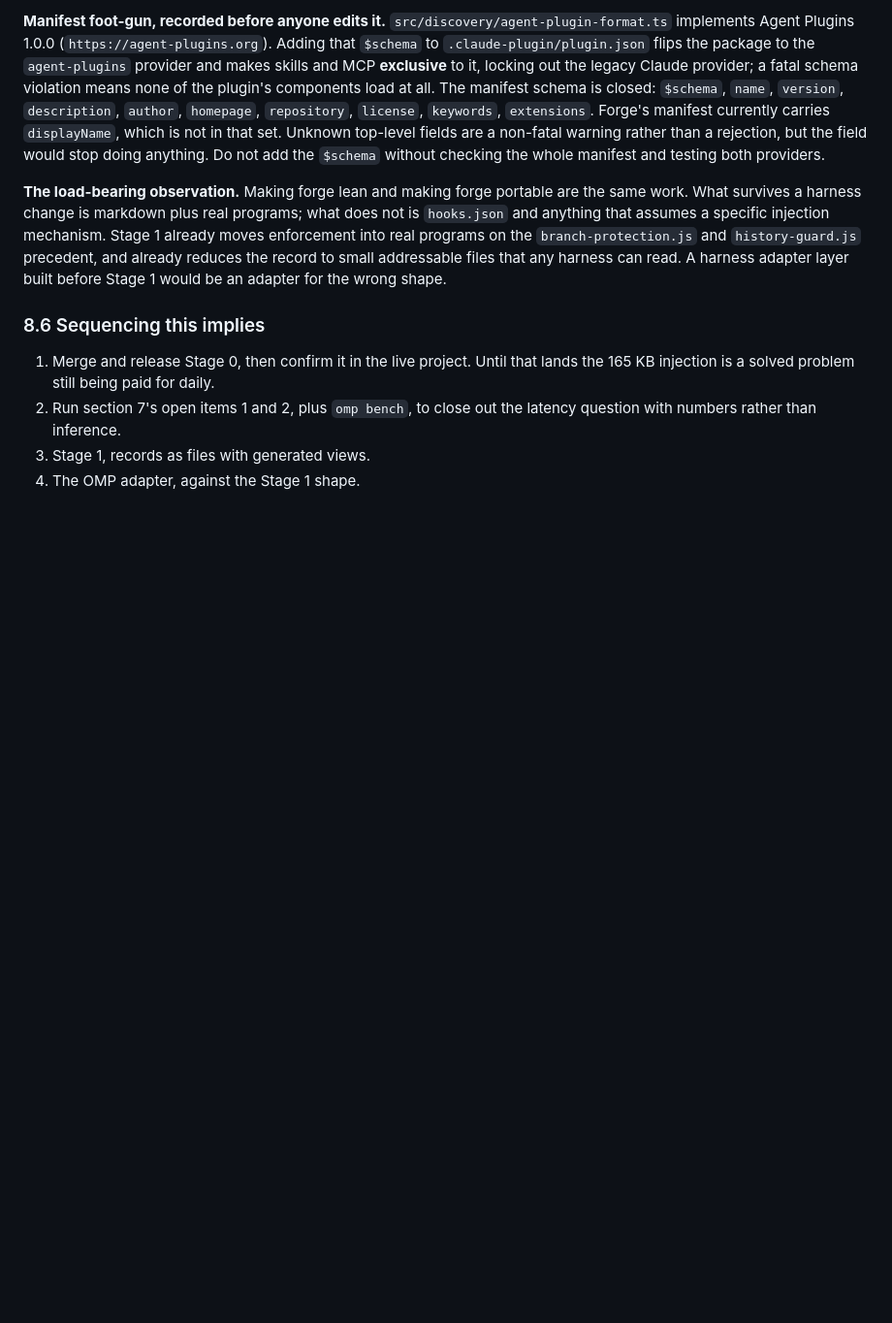
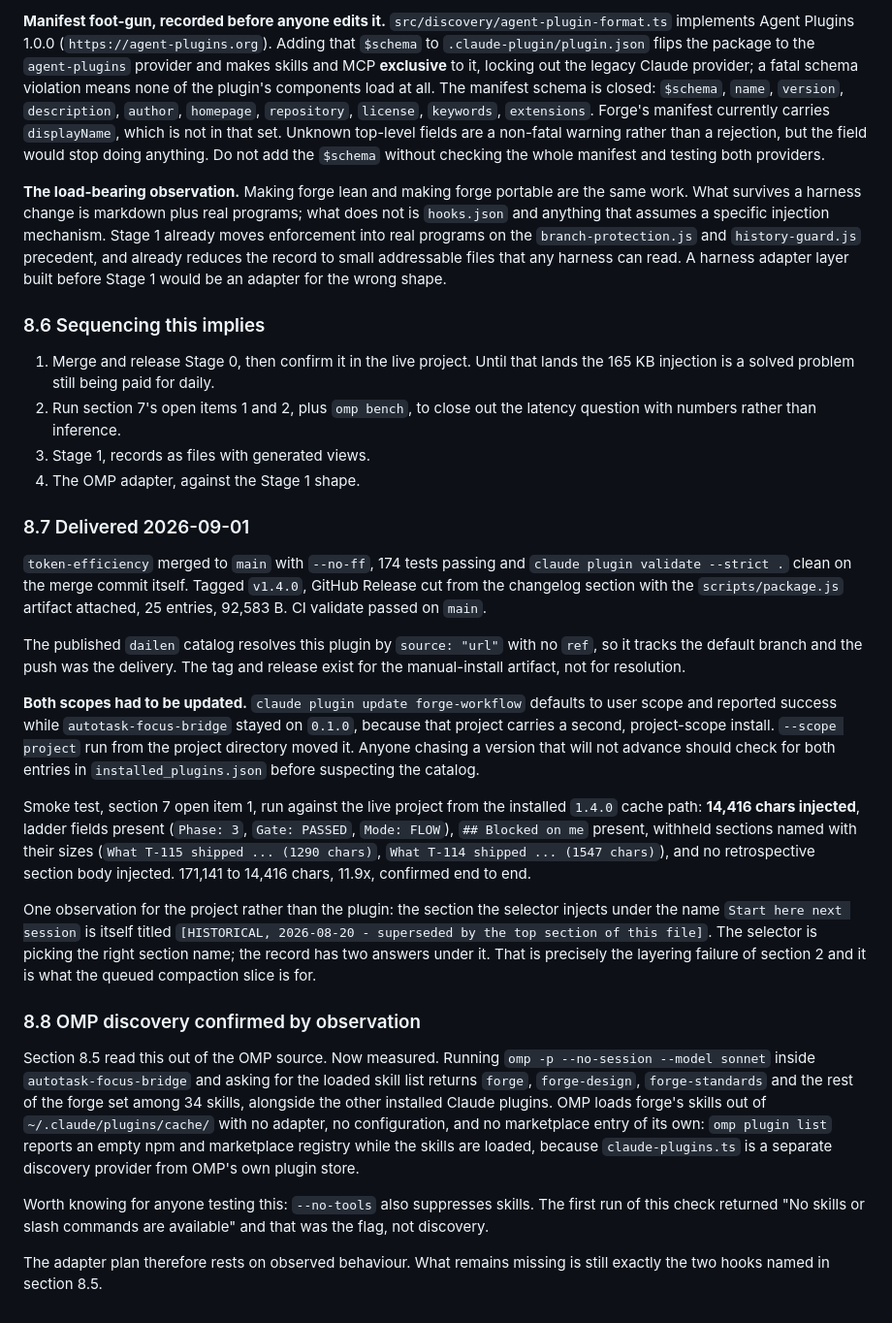
Before and after one commit to DailenG/forge-workflow, a Markdown page: notes/token-efficiency.md, the part around the change. Shown at 97% size. GitHub-like rendering; blank space fills up the shorter version.

Commit message:
docs: record the 1.4.0 delivery and confirm OMP discovery by observation
Smoke test against the live project from the installed cache path: 171,141
chars injected down to 14,416, ladder fields and the open blocker present,
withheld sections named with their sizes.

Two things worth not rediscovering: a project-scope install shadows the user
scope, so an update can report success while the project stays behind, and OMP
loads forge's skills out of the Claude plugin cache unaided, which moves the
harness plan off inference.

Co-Authored-By: Claude Opus 5 (1M context) <noreply@anthropic.com>

```diff
--- a/notes/token-efficiency.md
+++ b/notes/token-efficiency.md
@@ -406,3 +406,54 @@ layer built before Stage 1 would be an adapter for the wrong shape.
    latency question with numbers rather than inference.
 3. Stage 1, records as files with generated views.
 4. The OMP adapter, against the Stage 1 shape.
+
+### 8.7 Delivered 2026-09-01
+
+`token-efficiency` merged to `main` with `--no-ff`, 174 tests passing and
+`claude plugin validate --strict .` clean on the merge commit itself. Tagged
+`v1.4.0`, GitHub Release cut from the changelog section with the
+`scripts/package.js` artifact attached, 25 entries, 92,583 B. CI validate passed
+on `main`.
+
+The published `dailen` catalog resolves this plugin by `source: "url"` with no
+`ref`, so it tracks the default branch and the push was the delivery. The tag and
+release exist for the manual-install artifact, not for resolution.
+
+**Both scopes had to be updated.** `claude plugin update forge-workflow` defaults
+to user scope and reported success while `autotask-focus-bridge` stayed on
+`0.1.0`, because that project carries a second, project-scope install.
+`--scope project` run from the project directory moved it. Anyone chasing a
+version that will not advance should check for both entries in
+`installed_plugins.json` before suspecting the catalog.
+
+Smoke test, section 7 open item 1, run against the live project from the
+installed `1.4.0` cache path: **14,416 chars injected**, ladder fields present
+(`Phase: 3`, `Gate: PASSED`, `Mode: FLOW`), `## Blocked on me` present, withheld
+sections named with their sizes (`What T-115 shipped ... (1290 chars)`,
+`What T-114 shipped ... (1547 chars)`), and no retrospective section body
+injected. 171,141 to 14,416 chars, 11.9x, confirmed end to end.
+
+One observation for the project rather than the plugin: the section the selector
+injects under the name `Start here next session` is itself titled
+`[HISTORICAL, 2026-08-20 - superseded by the top section of this file]`. The
+selector is picking the right section name; the record has two answers under it.
+That is precisely the layering failure of section 2 and it is what the queued
+compaction slice is for.
+
+### 8.8 OMP discovery confirmed by observation
+
+Section 8.5 read this out of the OMP source. Now measured. Running
+`omp -p --no-session --model sonnet` inside `autotask-focus-bridge` and asking for
+the loaded skill list returns `forge`, `forge-design`, `forge-standards` and the
+rest of the forge set among 34 skills, alongside the other installed Claude
+plugins. OMP loads forge's skills out of `~/.claude/plugins/cache/` with no
+adapter, no configuration, and no marketplace entry of its own: `omp plugin list`
+reports an empty npm and marketplace registry while the skills are loaded, because
+`claude-plugins.ts` is a separate discovery provider from OMP's own plugin store.
+
+Worth knowing for anyone testing this: `--no-tools` also suppresses skills. The
+first run of this check returned "No skills or slash commands are available" and
+that was the flag, not discovery.
+
+The adapter plan therefore rests on observed behaviour. What remains missing is
+still exactly the two hooks named in section 8.5.
```
